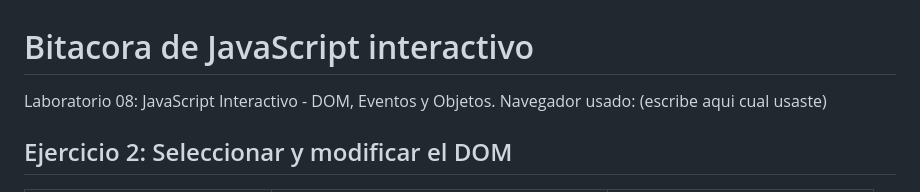
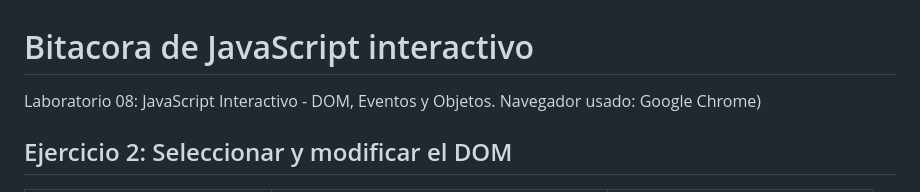
Before and after one commit to katherin-ac/lab08-dom, a Markdown page: notas/BITACORA.md, the part around the change. GitHub-like rendering.

Commit message:
Completa navegador usado en bitacora
Completa correctamente el campo de "Navegador usado" en la bitacora.

```diff
--- a/notas/BITACORA.md
+++ b/notas/BITACORA.md
@@ -1,7 +1,7 @@
 # Bitacora de JavaScript interactivo
 
 Laboratorio 08: JavaScript Interactivo - DOM, Eventos y Objetos.
-Navegador usado: (escribe aqui cual usaste)
+Navegador usado: Google Chrome)
 
 ## Ejercicio 2: Seleccionar y modificar el DOM
 
```
